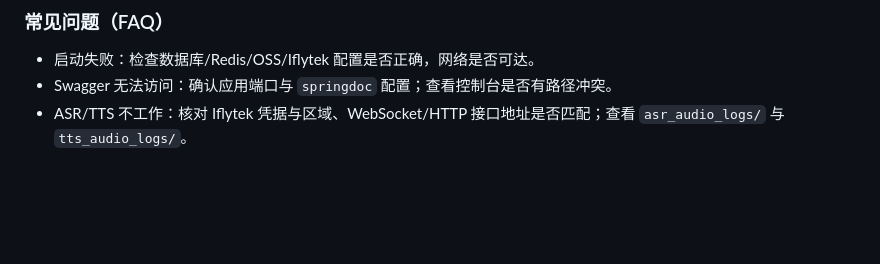
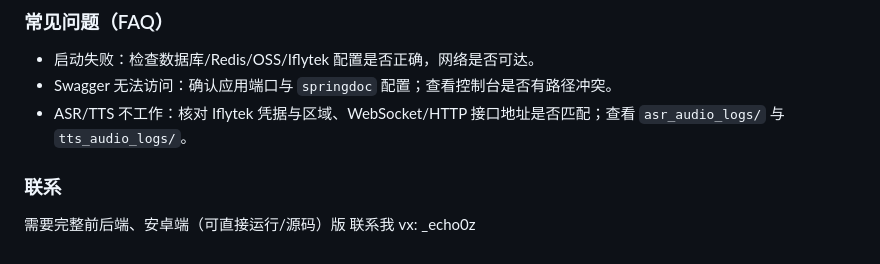
Before and after one commit to echozu/virtual_interview, a Markdown page: README.md, the part around the change. Drawn GitHub-style; blank space fills up the shorter version.

Commit message:
fix(): 更新README

```diff
--- a/README.md
+++ b/README.md
@@ -157,3 +157,6 @@ java -jar target/virtual_interview-0.0.1-SNAPSHOT.jar --spring.profiles.active=p
 - 启动失败：检查数据库/Redis/OSS/Iflytek 配置是否正确，网络是否可达。
 - Swagger 无法访问：确认应用端口与 `springdoc` 配置；查看控制台是否有路径冲突。
 - ASR/TTS 不工作：核对 Iflytek 凭据与区域、WebSocket/HTTP 接口地址是否匹配；查看 `asr_audio_logs/` 与 `tts_audio_logs/`。
+### 联系
+需要完整前后端、安卓端（可直接运行/源码）版 联系我
+vx: _echo0z
```
